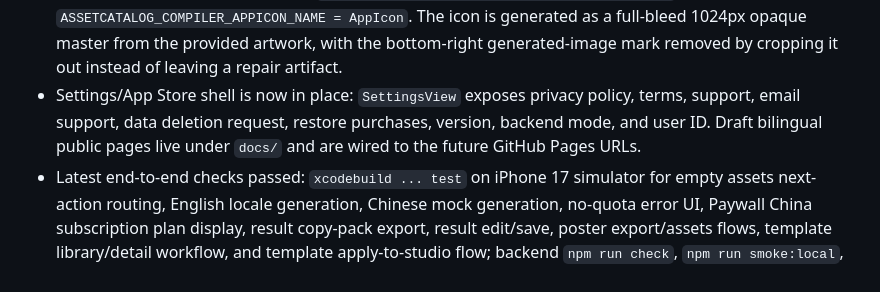
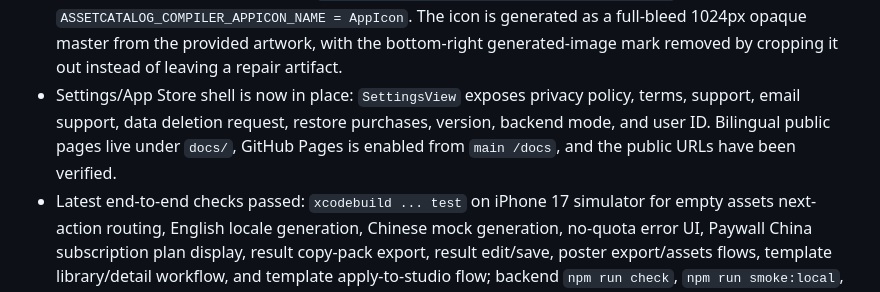
Before and after one commit to philyu8259-create/Viral-Forge, a Markdown page: PROJECT_CONTEXT.md, the part around the change. Rendered like a GitHub page.

```diff
--- a/PROJECT_CONTEXT.md
+++ b/PROJECT_CONTEXT.md
@@ -101,7 +101,7 @@ Viral Forge is a single-bundle dual-locale iOS app for generating viral content
 - User-facing edge states are now more product-ready: Assets and History empty states explain the next step and route to Create/Templates, Backend Settings explains unreachable servers and Mock fallback, Brand Kit highlights first setup fields, Paywall can retry StoreKit product loading, Poster Editor preserves manual export after AI background failure, and copy feedback stays visible longer.
 - Subscription readiness now has a repeatable local backend smoke: `npm run smoke:subscriptions` verifies local Pro sync, unsupported product rejection, signed transaction field checks, and App Store Server Notification V2 expiration/renewal updates. `SUBSCRIPTION_SANDBOX_TEST_PLAN.md` documents the local StoreKit and TestFlight sandbox pass.
 - App icon is now deployed through `ViralForge/Assets.xcassets/AppIcon.appiconset` and wired via `ASSETCATALOG_COMPILER_APPICON_NAME = AppIcon`. The icon is generated as a full-bleed 1024px opaque master from the provided artwork, with the bottom-right generated-image mark removed by cropping it out instead of leaving a repair artifact.
-- Settings/App Store shell is now in place: `SettingsView` exposes privacy policy, terms, support, email support, data deletion request, restore purchases, version, backend mode, and user ID. Draft bilingual public pages live under `docs/` and are wired to the future GitHub Pages URLs.
+- Settings/App Store shell is now in place: `SettingsView` exposes privacy policy, terms, support, email support, data deletion request, restore purchases, version, backend mode, and user ID. Bilingual public pages live under `docs/`, GitHub Pages is enabled from `main /docs`, and the public URLs have been verified.
 - Latest end-to-end checks passed: `xcodebuild ... test` on iPhone 17 simulator for empty assets next-action routing, English locale generation, Chinese mock generation, no-quota error UI, Paywall China subscription plan display, result copy-pack export, result edit/save, poster export/assets flows, template library/detail workflow, and template apply-to-studio flow; backend `npm run check`, `npm run smoke:local`, and `npm run smoke:subscriptions` also passed.
 - Core creation flow screenshots: `/Users/phil/Desktop/Codex Project/Viral Forge/Screenshots/e2e-01-fresh-home.png`, `/Users/phil/Desktop/Codex Project/Viral Forge/Screenshots/e2e-02-topic-entered.png`, `/Users/phil/Desktop/Codex Project/Viral Forge/Screenshots/e2e-03-result.png`
 - Previous Elite Studio home screenshot: `/Users/phil/Desktop/Codex Project/Viral Forge/Screenshots/viralforge-elite-studio-home.png`
```
Also changed, not shown: CHINA_RELEASE_CHECKLIST.md (+1 -1 lines).
